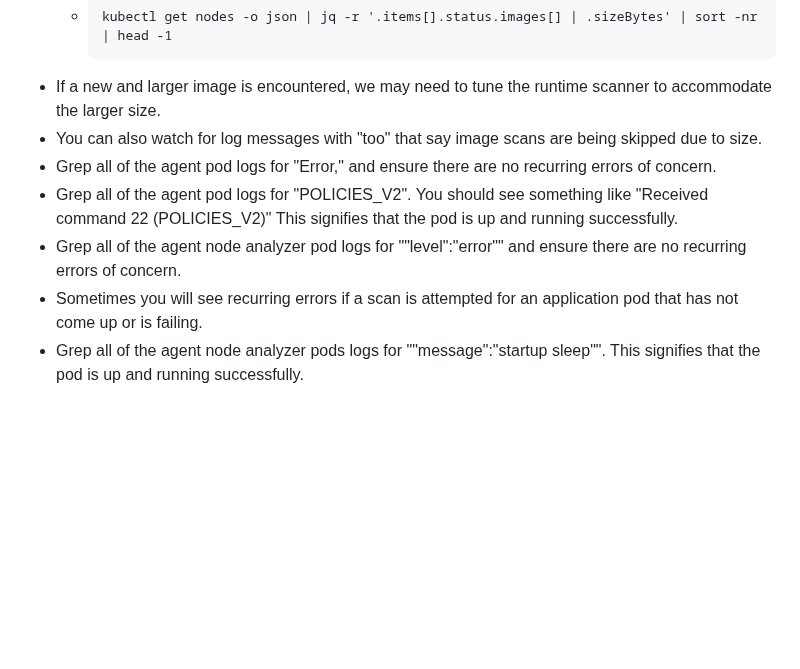
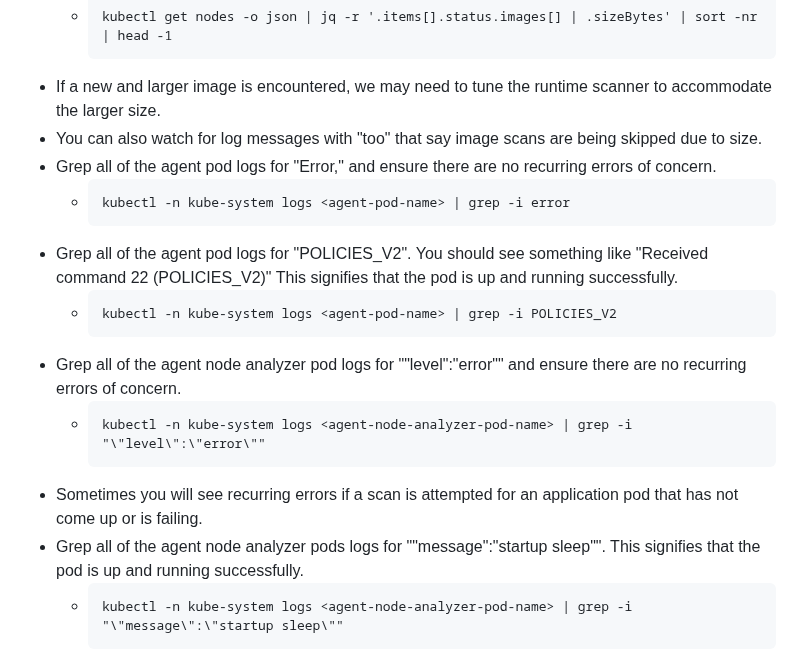
Before and after one commit to alexwang19/alexwang19.github.io, a Markdown page: docs/installation_docs.md, the part around the change. Drawn GitHub-style; blank space fills up the shorter version.

````diff
--- a/docs/installation_docs.md
+++ b/docs/installation_docs.md
@@ -80,7 +80,19 @@ Form description with link to it
 * If a new and larger image is encountered, we may need to tune the runtime scanner to accommodate the larger size.
 * You can also watch for log messages with "too" that say image scans are being skipped due to size.
 * Grep all of the agent pod logs for "Error," and ensure there are no recurring errors of concern.
+  * ```
+    kubectl -n kube-system logs <agent-pod-name> | grep -i error
+    ```
 * Grep all of the agent pod logs for "POLICIES_V2". You should see something like "Received command 22 (POLICIES_V2)" This signifies that the pod is up and running successfully.
+  * ```
+    kubectl -n kube-system logs <agent-pod-name> | grep -i POLICIES_V2
+    ```
 * Grep all of the agent node analyzer pod logs for "\"level\":\"error\"" and ensure there are no recurring errors of concern.
+  * ```
+    kubectl -n kube-system logs <agent-node-analyzer-pod-name> | grep -i "\"level\":\"error\""
+    ```
 * Sometimes you will see recurring errors if a scan is attempted for an application pod that has not come up or is failing.
 * Grep all of the agent node analyzer pods logs for "\"message\":\"startup sleep\"". This signifies that the pod is up and running successfully.
+  * ```
+    kubectl -n kube-system logs <agent-node-analyzer-pod-name> | grep -i "\"message\":\"startup sleep\""
+    ```
````
